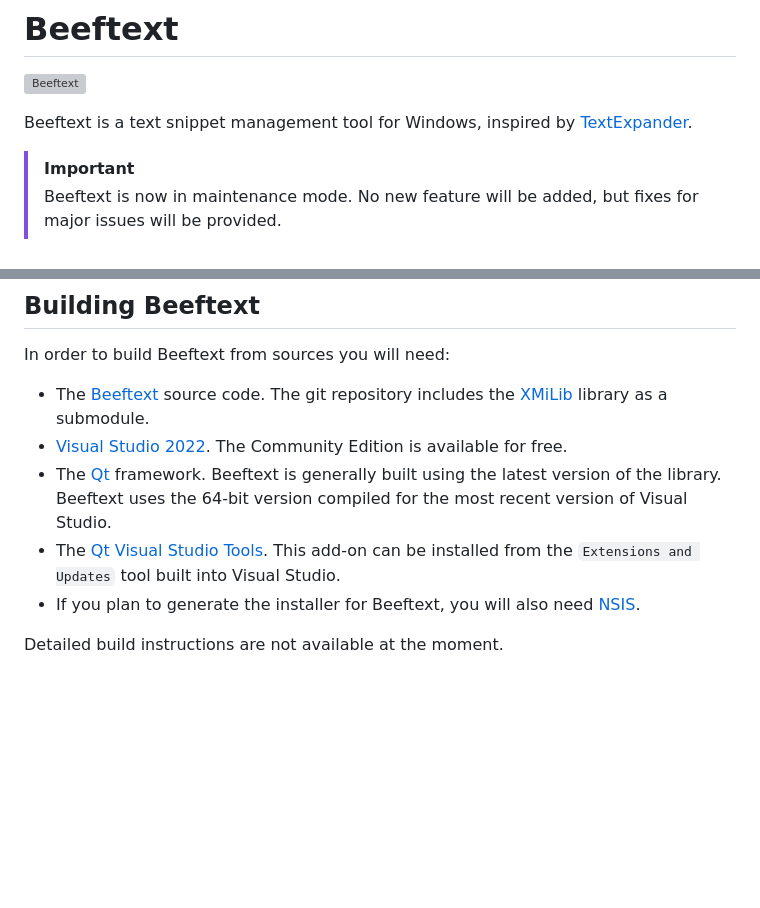
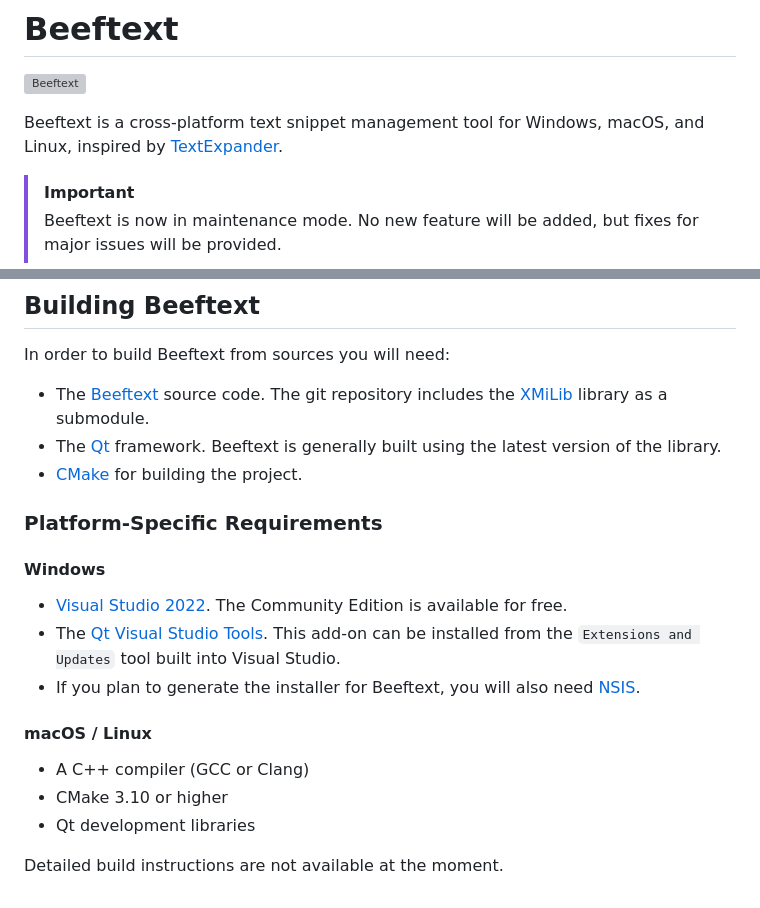
Before and after one commit to johndoe6345789/BeeftextLinuxMac, a Markdown page: README.md, 2 parts joined by grey strips. Drawn GitHub-style; blank space fills up the shorter version; grey boxes are pictures that could not be loaded.

Commit message:
Update README.md for cross-platform support
- Describe Beeftext as cross-platform (Windows, macOS, Linux)
- Add platform-specific build requirements
- Add CMake reference for building

Co-authored-by: johndoe6345789 <224850594+johndoe6345789@users.noreply.github.com>

```diff
--- a/README.md
+++ b/README.md
@@ -2,7 +2,7 @@
 
 ![Beeftext](https://raw.githubusercontent.com/wiki/xmichelo/Beeftext/assets/images/Screenshot.png)
 
-Beeftext is a text snippet management tool for Windows, inspired by [TextExpander].
+Beeftext is a cross-platform text snippet management tool for Windows, macOS, and Linux, inspired by [TextExpander].
 
 > [!important]
 > Beeftext is now in maintenance mode. No new feature will be added, but fixes for major issues will be provided.
@@ -46,10 +46,20 @@ Developer documentation can be extracted using the [Doxygen] documentation tool.
 In order to build Beeftext from sources you will need:
 
 - The [Beeftext] source code. The git repository includes the [XMiLib] library as a submodule.
+- The [Qt] framework. Beeftext is generally built using the latest version of the library.
+- [CMake] for building the project.
+
+### Platform-Specific Requirements
+
+#### Windows
 - [Visual Studio 2022]. The Community Edition is available for free.
-- The [Qt] framework. Beeftext is generally built using the latest version of the library. Beeftext uses the 64-bit version compiled for the most recent version of Visual Studio.
 - The [Qt Visual Studio Tools]. This add-on can be installed from the `Extensions and Updates` tool built into Visual Studio.
 - If you plan to generate the installer for Beeftext, you will also need [NSIS].
+
+#### macOS / Linux
+- A C++ compiler (GCC or Clang)
+- CMake 3.10 or higher
+- Qt development libraries
 
 Detailed build instructions are not available at the moment.
 
```
Also changed, not shown: other parts of README.md (+1 -0 lines).
